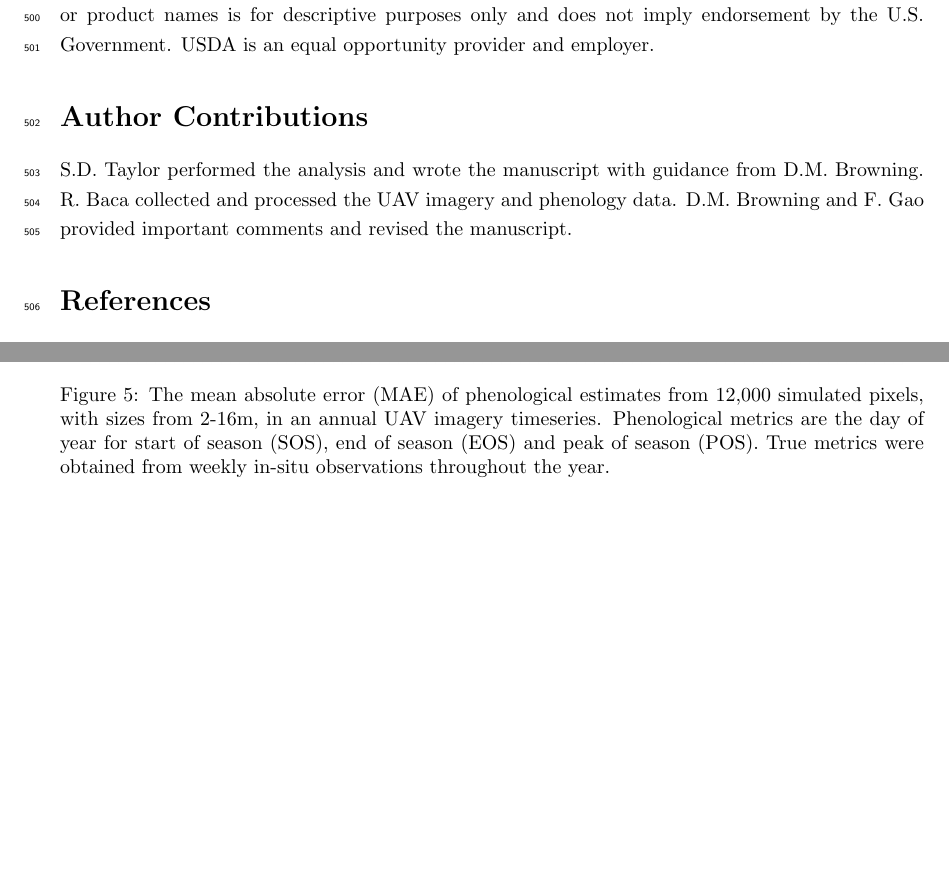
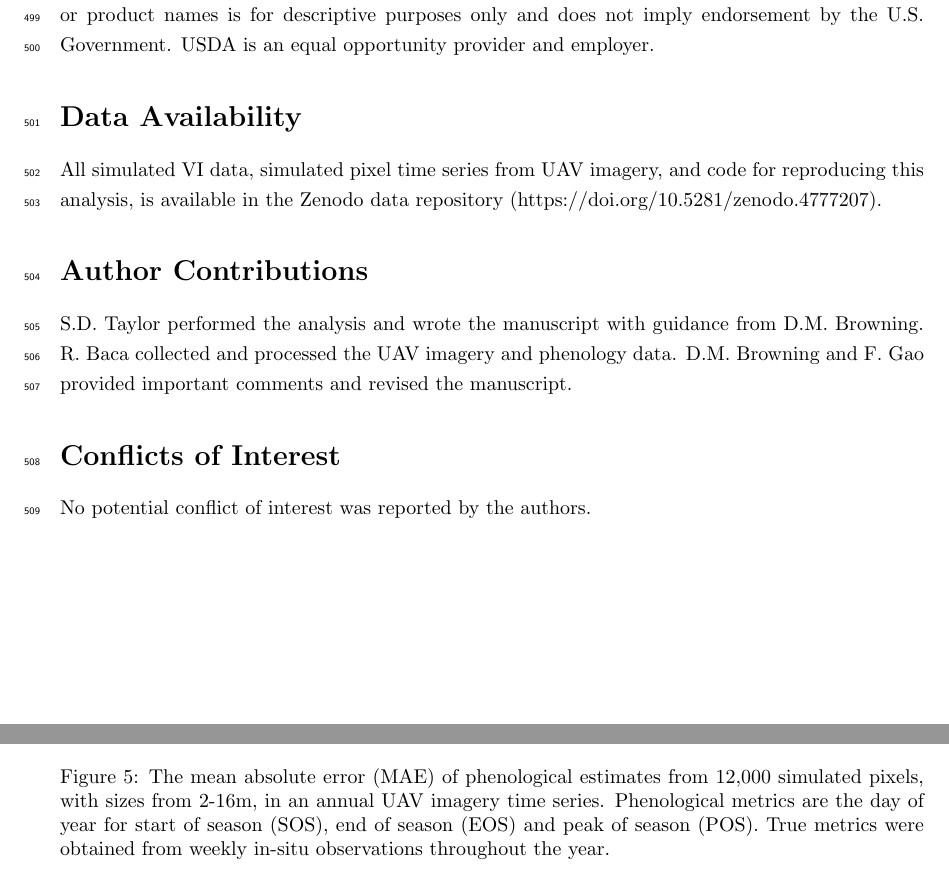
Before and after one commit to sdtaylor/JornadaDroneAnalysis, a LaTeX paper (manuscript/main.tex): two parts of pages 14 and 27 of 30, joined at a grey line, cut so that both start at the same text, the shorter picture padded with empty space. Compiled offline with pdfLaTeX.

Commit message:
minor editorial edits
- define UAV in abstract
- add data and conflict of interest statements
- timeseries -> time series

```diff
--- a/manuscript/main.tex
+++ b/manuscript/main.tex
@@ -206,10 +202,14 @@ High-resolution sensors with sub-meter resolution are a promising path forward f
 \section*{Acknowledgments}
 This research was a contribution from the Long-Term Agroecosystem Research (LTAR) network. LTAR is supported by the United States Department of Agriculture. DMB and RAB were supported by CRIS \#3050-11210-009-00D. We acknowledge the Jornada Basin Long-Term Ecological Research (LTER) site for sustaining the long-term research location (DEB 20-25166). The authors acknowledge the USDA Agricultural Research Service (ARS) Big Data Initiative and SCINet high performance computing resources (https://scinet.usda.gov) and funding from the Scientific Computing Initiative (SCINet) Postdoctoral Fellow program to support SDT. Any use of trade, firm, or product names is for descriptive purposes only and does not imply endorsement by the U.S. Government. USDA is an equal opportunity provider and employer.
 
+\section*{Data Availability}
+All simulated VI data, simulated pixel time series from UAV imagery, and code for reproducing this analysis, is available in the Zenodo data repository (https://doi.org/10.5281/zenodo.4777207).
 
 \section*{Author Contributions}
 S.D. Taylor performed the analysis and wrote the manuscript with guidance from D.M. Browning. R. Baca collected and processed the UAV imagery and phenology data. D.M. Browning and F. Gao provided important comments and revised the manuscript.
 
+\section*{Conflicts of Interest}
+No potential conflict of interest was reported by the authors.
 
 %%Placeholder section title%%
 %%\section{Bibliography}
@@ -256,7 +256,7 @@ S.D. Taylor performed the analysis and wrote the manuscript with guidance from D
 \begin{figure}[h]
     \centering
     \includegraphics[width=0.95\textwidth]{figures/fig5_drone_mae.png}
-    \caption{The mean absolute error (MAE) of phenological estimates from 12,000 simulated pixels, with sizes from 2-16m,  in an annual UAV imagery timeseries. Phenological metrics are the day of year for start of season (SOS), end of season (EOS) and peak of season (POS). True metrics were obtained from weekly in-situ observations throughout the year.}
+    \caption{The mean absolute error (MAE) of phenological estimates from 12,000 simulated pixels, with sizes from 2-16m,  in an annual UAV imagery time series. Phenological metrics are the day of year for start of season (SOS), end of season (EOS) and peak of season (POS). True metrics were obtained from weekly in-situ observations throughout the year.}
     \label{fig5}
 \end{figure}
 
```
Also changed, not shown: manuscript/main.tex (8 more changed lines).
